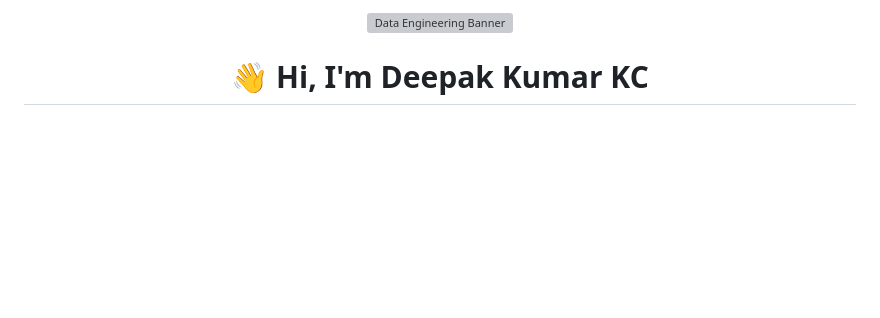
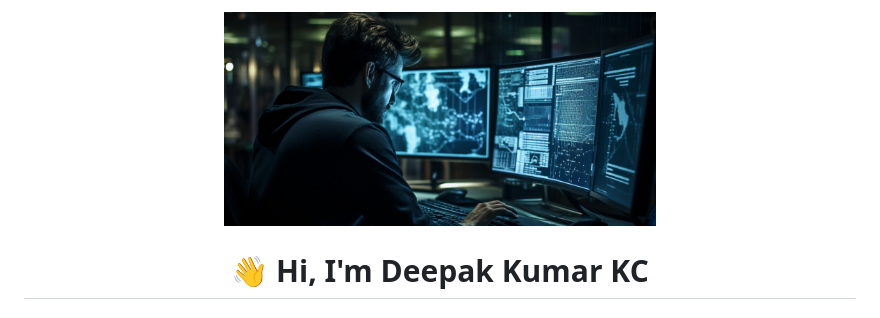
Before and after one commit to Deepakkumarkc/Deepakkumarkc, a Markdown page: README.md, the part around the change. Drawn GitHub-style; pictures changed too: assets/data-engineering-banner_new.gif (added); blank space fills up the shorter version; grey boxes are pictures that could not be loaded.

```diff
--- a/README.md
+++ b/README.md
@@ -1,6 +1,6 @@
 <!-- Header Banner (Soft Gradient + Coding Animation) -->
 <p align="center">
-  <img src="https://raw.githubusercontent.com/Deepakkumarkc/Deepakkumarkc/main/assets/data-engineering-banner.gif" width="900" hight = "90" alt="Data Engineering Banner"/>
+  <img src="https://raw.githubusercontent.com/Deepakkumarkc/Deepakkumarkc/main/assets/data-engineering-banner_new.gif" width="432px" hight = "90" alt="Data Engineering Banner"/>
 </p>
 
 <h1 align="center">👋 Hi, I'm <span style="color:#4DA1FF">Deepak Kumar KC</span></h1>
```
Also changed, not shown: assets/61647.jpg (added), 1 other file.
